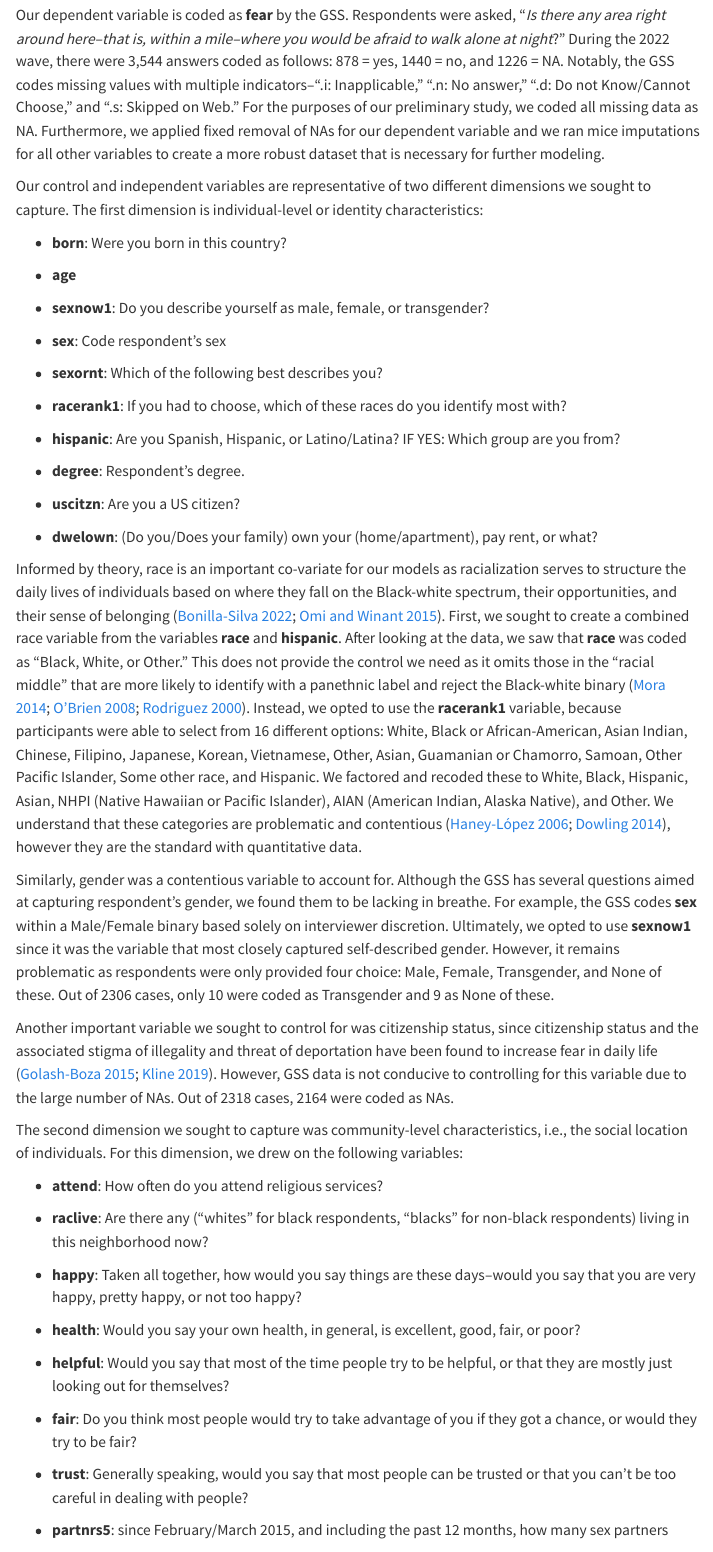
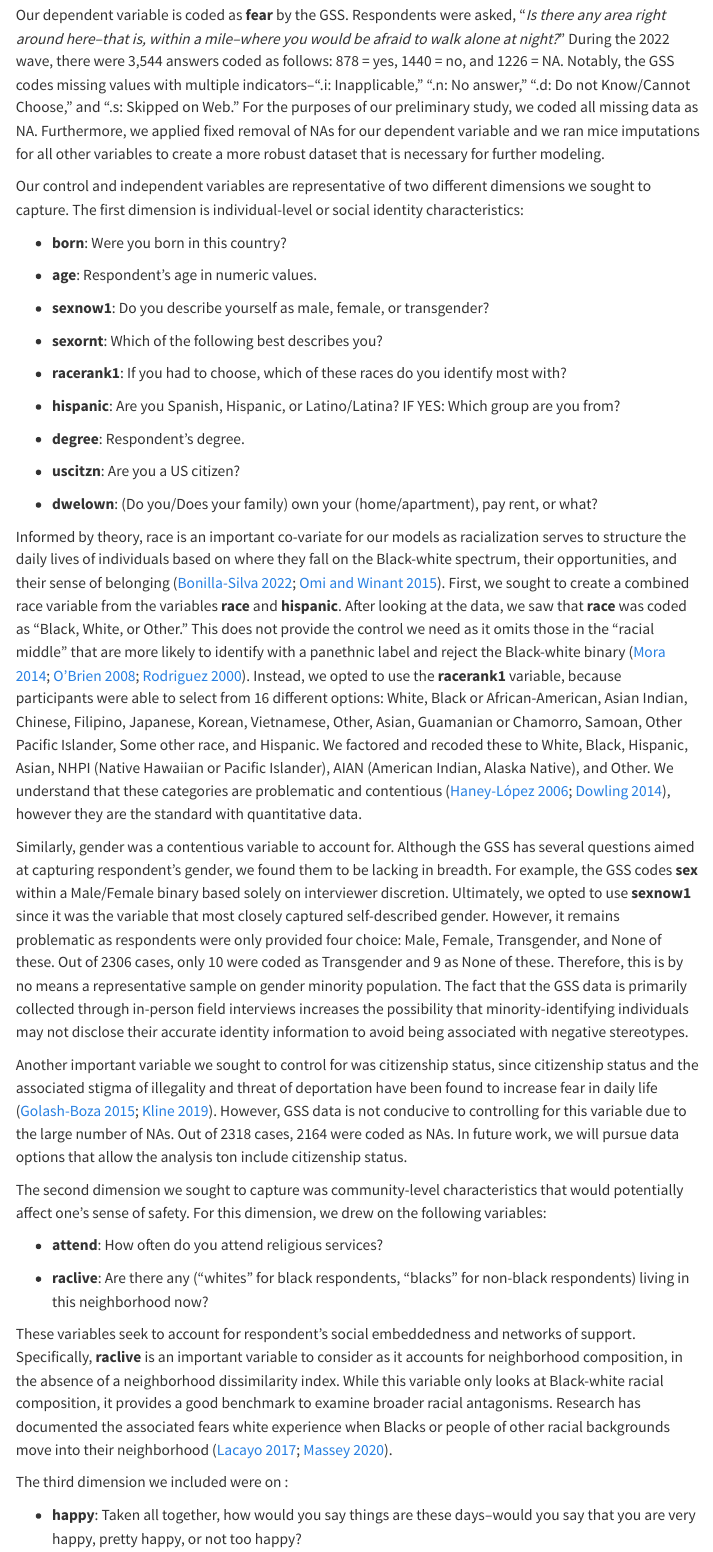
Before and after one commit to apedraza1234/socialfear, a Quarto document (scripts/manuscript.qmd): the page in a window 1100 px wide, from 570 px down. Rendered offline with R 4.5, knitr and Pandoc in place of Quarto, with nearby package versions; some code elsewhere in the file could not run offline; menus at the side of the page are left out; column names are cleaned by a stand-in for the janitor package.

Commit message:
edits to methods section

```diff
--- a/scripts/manuscript.qmd
+++ b/scripts/manuscript.qmd
@@ -28,21 +28,20 @@ link-citations: true
 
 I'm leaving myself a note here to figure out how to do word count in a Quarto document. This will allow me to directly write in the qmd file and save the trouble of writing elsewhere like a word document and pasting things here.
 
+
 # Methods
 
 This study draws data from the General Social Survey (GSS). The GSS is a nationally representative interview-based survey that has collected longitudinal data since 1972. The GSS contains questions on demographics, behaviors, attitudes, civil liberties, crime and violence, intergroup tolerance, morality, national spending priorities, psychological well-being, social mobility, stress, and traumatic events. Our study is limited to data collected during the 2022 wave and we draw primarily on demographic and well-being variables.
 
-Our dependent variable is coded as **fear** by the GSS. Respondents were asked, "*Is there any area right around here--that is, within a mile--where you would be afraid to walk alone at night*?" During the 2022 wave, there were 3,544 answers coded as follows: 878 = yes, 1440 = no, and 1226 = NA. Notably, the GSS codes missing values with multiple indicators--".i: Inapplicable," ".n: No answer," ".d: Do not Know/Cannot Choose," and ".s: Skipped on Web." For the purposes of our preliminary study, we coded all missing data as NA. Furthermore, we applied fixed removal of NAs for our dependent variable and we ran mice imputations for all other variables to create a more robust dataset that is necessary for further modeling.
+Our dependent variable is coded as **fear** by the GSS. Respondents were asked, "*Is there any area right around here--that is, within a mile--where you would be afraid to walk alone at night?*" During the 2022 wave, there were 3,544 answers coded as follows: 878 = yes, 1440 = no, and 1226 = NA. Notably, the GSS codes missing values with multiple indicators--".i: Inapplicable," ".n: No answer," ".d: Do not Know/Cannot Choose," and ".s: Skipped on Web." For the purposes of our preliminary study, we coded all missing data as NA. Furthermore, we applied fixed removal of NAs for our dependent variable and we ran mice imputations for all other variables to create a more robust dataset that is necessary for further modeling.
 
-Our control and independent variables are representative of two different dimensions we sought to capture. The first dimension is individual-level or identity characteristics:
+Our control and independent variables are representative of two different dimensions we sought to capture. The first dimension is individual-level or social identity characteristics:
 
 -   **born**: Were you born in this country?
 
--   **age**
+-   **age**: Respondent's age in numeric values.
 
 -   **sexnow1**: Do you describe yourself as male, female, or transgender?
-
--   **sex**: Code respondent's sex
 
 -   **sexornt**: Which of the following best describes you?
 
@@ -58,15 +57,19 @@ Our control and independent variables are representative of two different dimens
 
 Informed by theory, race is an important co-variate for our models as racialization serves to structure the daily lives of individuals based on where they fall on the Black-white spectrum, their opportunities, and their sense of belonging [@bonilla-silva2022; @omi2015]. First, we sought to create a combined race variable from the variables **race** and **hispanic**. After looking at the data, we saw that **race** was coded as "Black, White, or Other." This does not provide the control we need as it omits those in the "racial middle" that are more likely to identify with a panethnic label and reject the Black-white binary [@mora2014; @obrien2008; @rodriguez2000]. Instead, we opted to use the **racerank1** variable, because participants were able to select from 16 different options: White, Black or African-American, Asian Indian, Chinese, Filipino, Japanese, Korean, Vietnamese, Other, Asian, Guamanian or Chamorro, Samoan, Other Pacific Islander, Some other race, and Hispanic. We factored and recoded these to White, Black, Hispanic, Asian, NHPI (Native Hawaiian or Pacific Islander), AIAN (American Indian, Alaska Native), and Other. We understand that these categories are problematic and contentious [@haney-lópez2006; @dowling2014], however they are the standard with quantitative data.
 
-Similarly, gender was a contentious variable to account for. Although the GSS has several questions aimed at capturing respondent's gender, we found them to be lacking in breathe. For example, the GSS codes **sex** within a Male/Female binary based solely on interviewer discretion. Ultimately, we opted to use **sexnow1** since it was the variable that most closely captured self-described gender. However, it remains problematic as respondents were only provided four choice: Male, Female, Transgender, and None of these. Out of 2306 cases, only 10 were coded as Transgender and 9 as None of these.
+Similarly, gender was a contentious variable to account for. Although the GSS has several questions aimed at capturing respondent's gender, we found them to be lacking in breadth. For example, the GSS codes **sex** within a Male/Female binary based solely on interviewer discretion. Ultimately, we opted to use **sexnow1** since it was the variable that most closely captured self-described gender. However, it remains problematic as respondents were only provided four choice: Male, Female, Transgender, and None of these. Out of 2306 cases, only 10 were coded as Transgender and 9 as None of these. Therefore, this is by no means a representative sample on gender minority population. The fact that the GSS data is primarily collected through in-person field interviews increases the possibility that minority-identifying individuals may not disclose their accurate identity information to avoid being associated with negative stereotypes.
 
-Another important variable we sought to control for was citizenship status, since citizenship status and the associated stigma of illegality and threat of deportation have been found to increase fear in daily life [@golash-boza2015; @kline2019]. However, GSS data is not conducive to controlling for this variable due to the large number of NAs. Out of 2318 cases, 2164 were coded as NAs.
+Another important variable we sought to control for was citizenship status, since citizenship status and the associated stigma of illegality and threat of deportation have been found to increase fear in daily life [@golash-boza2015; @kline2019]. However, GSS data is not conducive to controlling for this variable due to the large number of NAs. Out of 2318 cases, 2164 were coded as NAs. In future work, we will pursue data options that allow the analysis ton include citizenship status.
 
-The second dimension we sought to capture was community-level characteristics, i.e., the social location of individuals. For this dimension, we drew on the following variables:
+The second dimension we sought to capture was community-level characteristics that would potentially affect one's sense of safety. For this dimension, we drew on the following variables:
 
 -   **attend**: How often do you attend religious services?
 
 -   **raclive**: Are there any ("whites" for black respondents, "blacks" for non-black respondents) living in this neighborhood now?
+
+These variables seek to account for respondent's social embeddedness and networks of support. Specifically, **raclive** is an important variable to consider as it accounts for neighborhood composition, in the absence of a neighborhood dissimilarity index. While this variable only looks at Black-white racial composition, it provides a good benchmark to examine broader racial antagonisms. Research has documented the associated fears white experience when Blacks or people of other racial backgrounds move into their neighborhood [@lacayo2017; @massey2020].
+
+The third dimension we included were on :
 
 -   **happy**: Taken all together, how would you say things are these days--would you say that you are very happy, pretty happy, or not too happy?
 
```
Also changed, not shown: scripts/manuscript.qmd (14 more changed lines), 1 other file.
